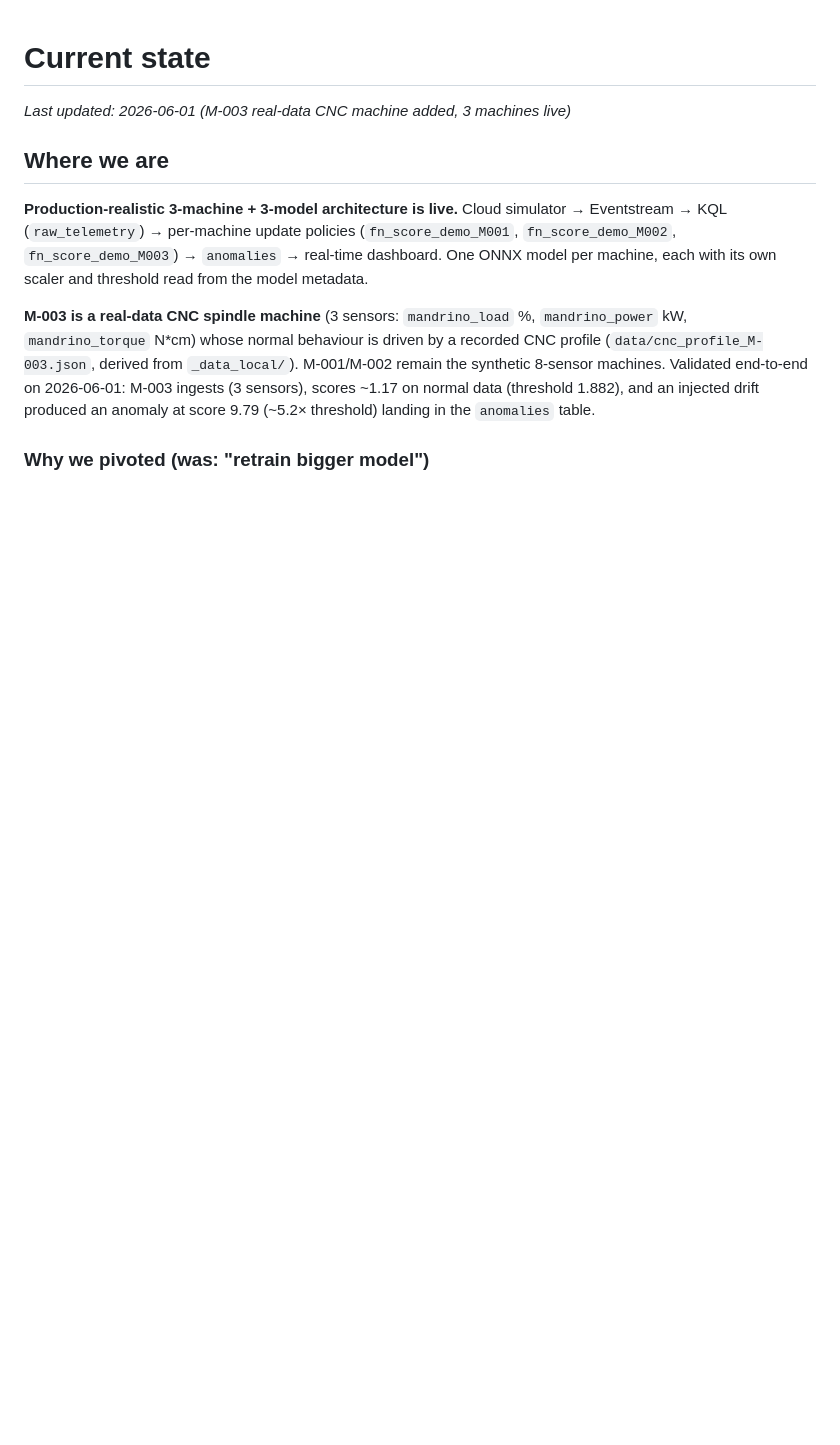
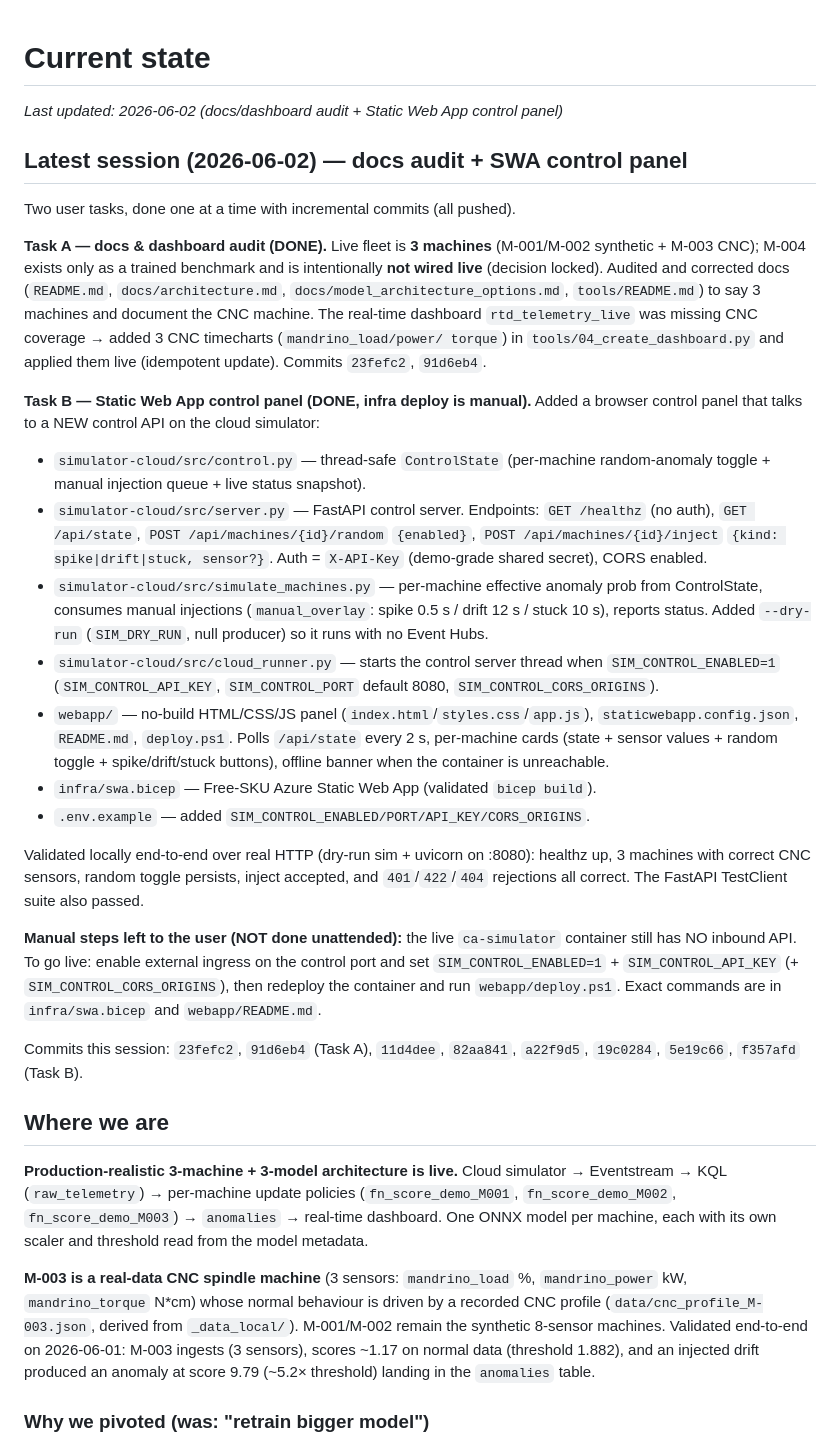
Before and after one commit to faustinopalma/anomaly-detection-fabric-demo, a Markdown page: .copilot/STATE.md, the part around the change. Drawn GitHub-style; blank space fills up the shorter version.

Commit message:
docs(copilot): record Task A docs/dashboard audit + Task B SWA control panel

```diff
--- a/.copilot/STATE.md
+++ b/.copilot/STATE.md
@@ -1,6 +1,59 @@
 # Current state
 
-_Last updated: 2026-06-01 (M-003 real-data CNC machine added, 3 machines live)_
+_Last updated: 2026-06-02 (docs/dashboard audit + Static Web App control panel)_
+
+## Latest session (2026-06-02) — docs audit + SWA control panel
+
+Two user tasks, done one at a time with incremental commits (all pushed).
+
+**Task A — docs & dashboard audit (DONE).** Live fleet is **3 machines**
+(M-001/M-002 synthetic + M-003 CNC); M-004 exists only as a trained
+benchmark and is intentionally **not wired live** (decision locked). Audited
+and corrected docs (`README.md`, `docs/architecture.md`,
+`docs/model_architecture_options.md`, `tools/README.md`) to say 3 machines
+and document the CNC machine. The real-time dashboard `rtd_telemetry_live`
+was missing CNC coverage → added 3 CNC timecharts (`mandrino_load/power/
+torque`) in `tools/04_create_dashboard.py` and applied them live
+(idempotent update). Commits `23fefc2`, `91d6eb4`.
+
+**Task B — Static Web App control panel (DONE, infra deploy is manual).**
+Added a browser control panel that talks to a NEW control API on the cloud
+simulator:
+- `simulator-cloud/src/control.py` — thread-safe `ControlState` (per-machine
+  random-anomaly toggle + manual injection queue + live status snapshot).
+- `simulator-cloud/src/server.py` — FastAPI control server. Endpoints:
+  `GET /healthz` (no auth), `GET /api/state`, `POST /api/machines/{id}/random`
+  `{enabled}`, `POST /api/machines/{id}/inject` `{kind: spike|drift|stuck,
+  sensor?}`. Auth = `X-API-Key` (demo-grade shared secret), CORS enabled.
+- `simulator-cloud/src/simulate_machines.py` — per-machine effective anomaly
+  prob from ControlState, consumes manual injections (`manual_overlay`:
+  spike 0.5 s / drift 12 s / stuck 10 s), reports status. Added `--dry-run`
+  (`SIM_DRY_RUN`, null producer) so it runs with no Event Hubs.
+- `simulator-cloud/src/cloud_runner.py` — starts the control server thread
+  when `SIM_CONTROL_ENABLED=1` (`SIM_CONTROL_API_KEY`, `SIM_CONTROL_PORT`
+  default 8080, `SIM_CONTROL_CORS_ORIGINS`).
+- `webapp/` — no-build HTML/CSS/JS panel (`index.html`/`styles.css`/`app.js`),
+  `staticwebapp.config.json`, `README.md`, `deploy.ps1`. Polls `/api/state`
+  every 2 s, per-machine cards (state + sensor values + random toggle +
+  spike/drift/stuck buttons), offline banner when the container is
+  unreachable.
+- `infra/swa.bicep` — Free-SKU Azure Static Web App (validated `bicep build`).
+- `.env.example` — added `SIM_CONTROL_ENABLED/PORT/API_KEY/CORS_ORIGINS`.
+
+Validated locally end-to-end over real HTTP (dry-run sim + uvicorn on
+:8080): healthz up, 3 machines with correct CNC sensors, random toggle
+persists, inject accepted, and `401`/`422`/`404` rejections all correct.
+The FastAPI TestClient suite also passed.
+
+**Manual steps left to the user (NOT done unattended):** the live
+`ca-simulator` container still has NO inbound API. To go live: enable
+external ingress on the control port and set `SIM_CONTROL_ENABLED=1` +
+`SIM_CONTROL_API_KEY` (+ `SIM_CONTROL_CORS_ORIGINS`), then redeploy the
+container and run `webapp/deploy.ps1`. Exact commands are in
+`infra/swa.bicep` and `webapp/README.md`.
+
+Commits this session: `23fefc2`, `91d6eb4` (Task A), `11d4dee`, `82aa841`,
+`a22f9d5`, `19c0284`, `5e19c66`, `f357afd` (Task B).
 
 ## Where we are
 
```
Also changed, not shown: .copilot/PLAN.md (+27 -23 lines).
